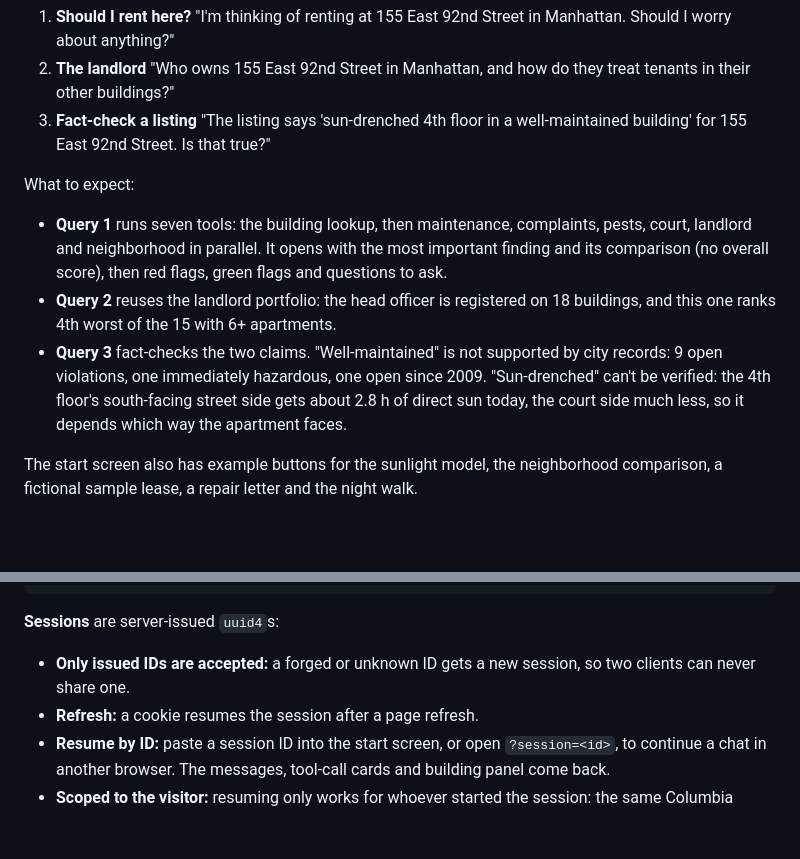
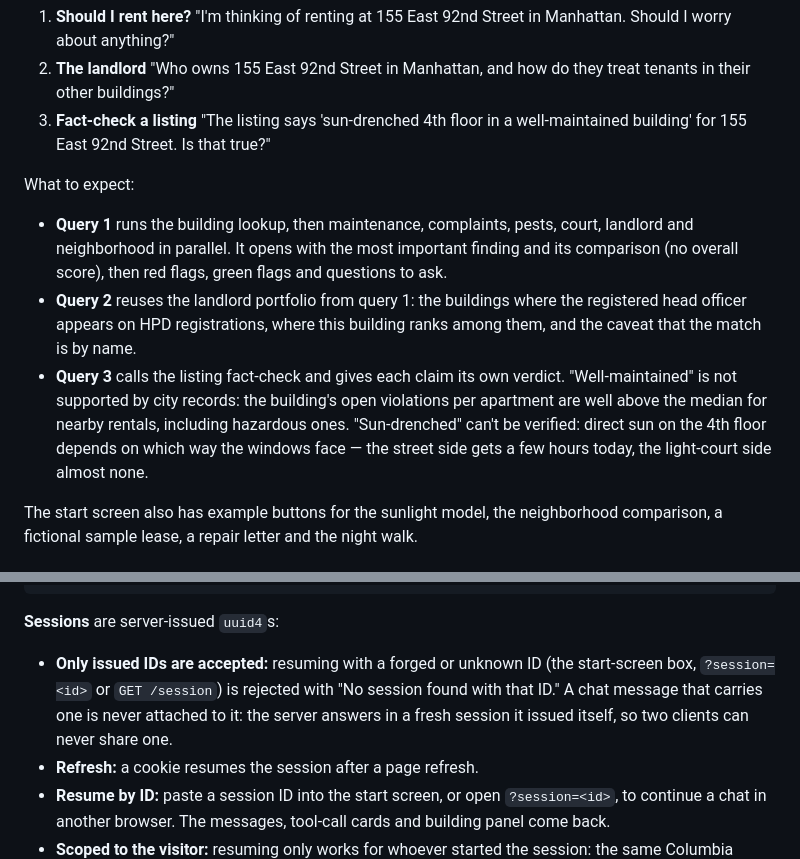
Before and after one commit to aaditya79/apartment-411, a Markdown page: README.md, 2 parts joined by grey strips. GitHub-like rendering; blank space fills up the shorter version.

Commit message:
README: query expectations without figures that drift; session text matches behavior (resume rejects unknown IDs; chat never adopts one)

````diff
--- a/README.md
+++ b/README.md
@@ -25,9 +25,9 @@ Run these three in order, in one session. They're the first three cards on the s
 3. **Fact-check a listing** "The listing says 'sun-drenched 4th floor in a well-maintained building' for 155 East 92nd Street. Is that true?"
 
 What to expect:
-- **Query 1** runs seven tools: the building lookup, then maintenance, complaints, pests, court, landlord and neighborhood in parallel. It opens with the most important finding and its comparison (no overall score), then red flags, green flags and questions to ask.
-- **Query 2** reuses the landlord portfolio: the head officer is registered on 18 buildings, and this one ranks 4th worst of the 15 with 6+ apartments.
-- **Query 3** fact-checks the two claims. "Well-maintained" is not supported by city records: 9 open violations, one immediately hazardous, one open since 2009. "Sun-drenched" can't be verified: the 4th floor's south-facing street side gets about 2.8 h of direct sun today, the court side much less, so it depends which way the apartment faces.
+- **Query 1** runs the building lookup, then maintenance, complaints, pests, court, landlord and neighborhood in parallel. It opens with the most important finding and its comparison (no overall score), then red flags, green flags and questions to ask.
+- **Query 2** reuses the landlord portfolio from query 1: the buildings where the registered head officer appears on HPD registrations, where this building ranks among them, and the caveat that the match is by name.
+- **Query 3** calls the listing fact-check and gives each claim its own verdict. "Well-maintained" is not supported by city records: the building's open violations per apartment are well above the median for nearby rentals, including hazardous ones. "Sun-drenched" can't be verified: direct sun on the 4th floor depends on which way the windows face — the street side gets a few hours today, the light-court side almost none.
 
 The start screen also has example buttons for the sunlight model, the neighborhood comparison, a fictional sample lease, a repair letter and the night walk.
 
@@ -84,7 +84,7 @@ tests/              session, lease and end-to-end conversation tests
 ```
 
 **Sessions** are server-issued `uuid4`s:
-- **Only issued IDs are accepted:** a forged or unknown ID gets a new session, so two clients can never share one.
+- **Only issued IDs are accepted:** resuming with a forged or unknown ID (the start-screen box, `?session=<id>` or `GET /session`) is rejected with "No session found with that ID." A chat message that carries one is never attached to it: the server answers in a fresh session it issued itself, so two clients can never share one.
 - **Refresh:** a cookie resumes the session after a page refresh.
 - **Resume by ID:** paste a session ID into the start screen, or open `?session=<id>`, to continue a chat in another browser. The messages, tool-call cards and building panel come back.
 - **Scoped to the visitor:** resuming only works for whoever started the session: the same Columbia account (from IAP's `X-Goog-Authenticated-User-Email` header) when deployed, or the same browser locally. Anyone else gets "No session found with that ID".
````
